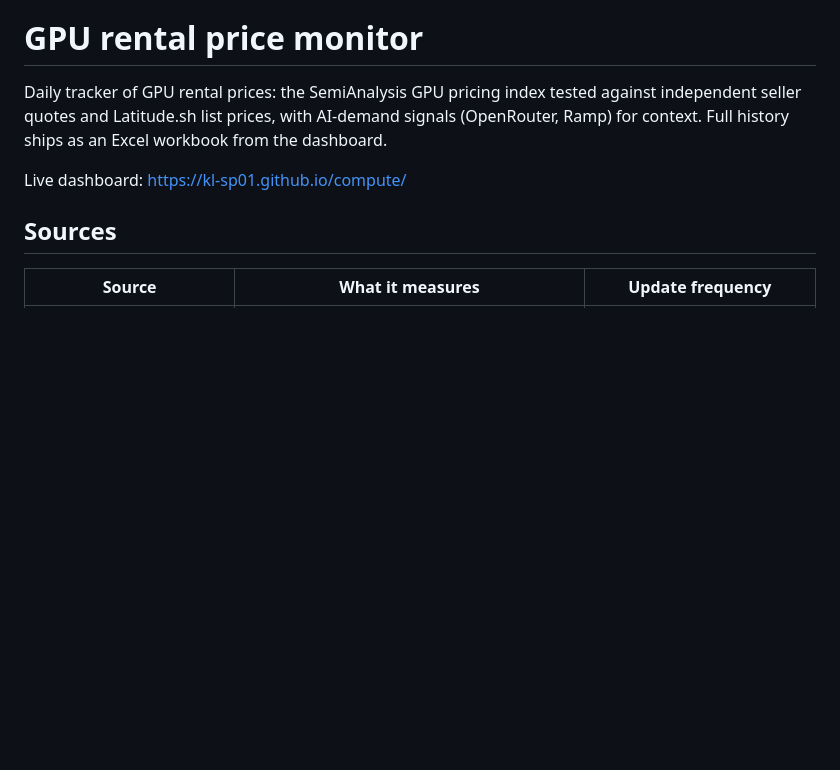
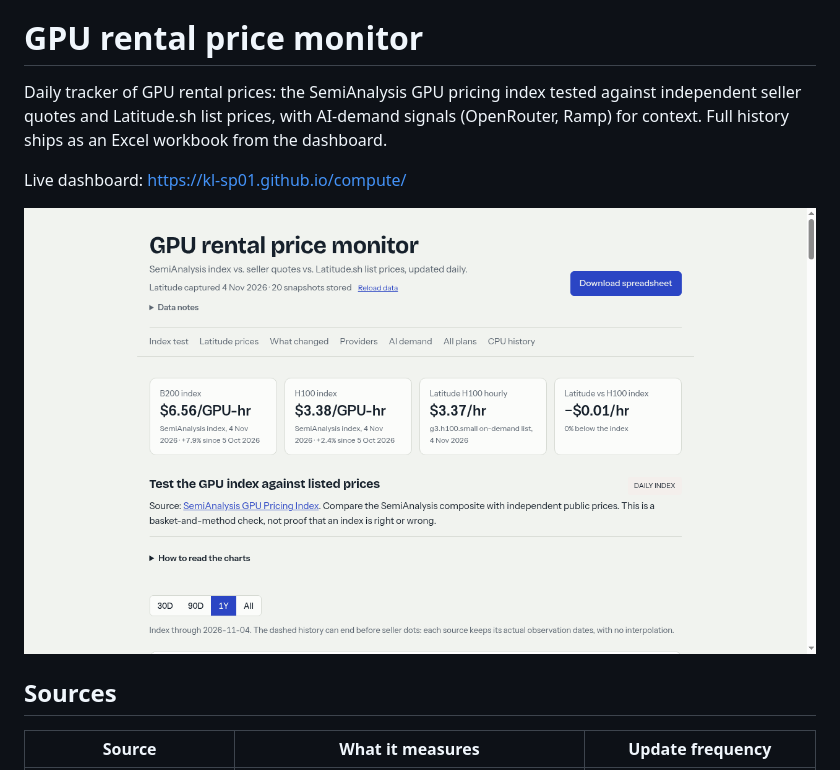
Before and after one commit to KL-SP01/compute, a Markdown page: README.md, the part around the change. Drawn GitHub-style; pictures changed too: docs/screenshot.png (added); blank space fills up the shorter version.

Commit message:
Add README screenshot

```diff
--- a/README.md
+++ b/README.md
@@ -3,6 +3,8 @@
 Daily tracker of GPU rental prices: the SemiAnalysis GPU pricing index tested against independent seller quotes and Latitude.sh list prices, with AI-demand signals (OpenRouter, Ramp) for context. Full history ships as an Excel workbook from the dashboard.
 
 Live dashboard: https://kl-sp01.github.io/compute/
+
+![Dashboard screenshot](docs/screenshot.png)
 
 ## Sources
 
```
